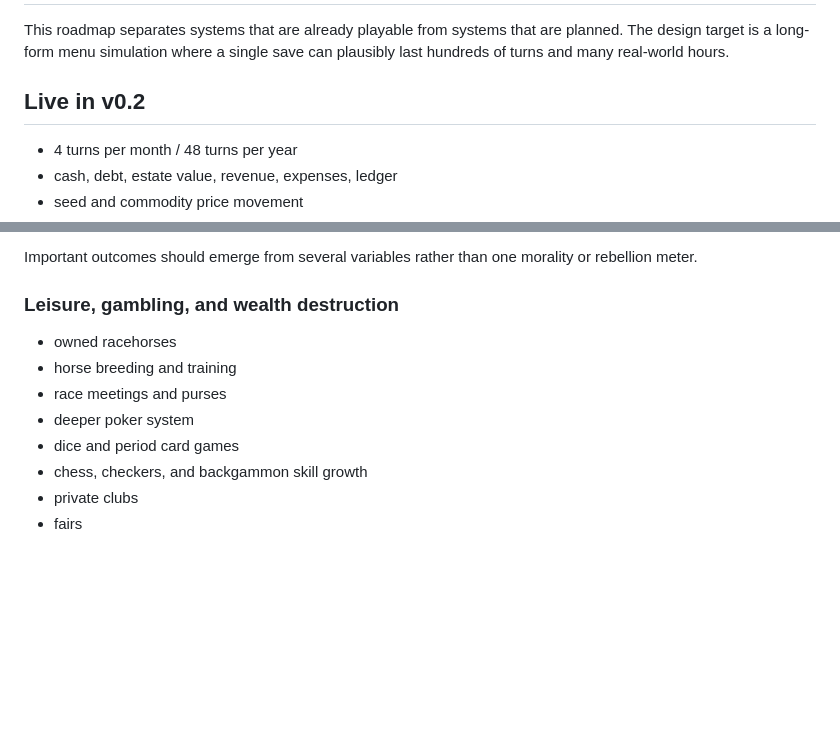
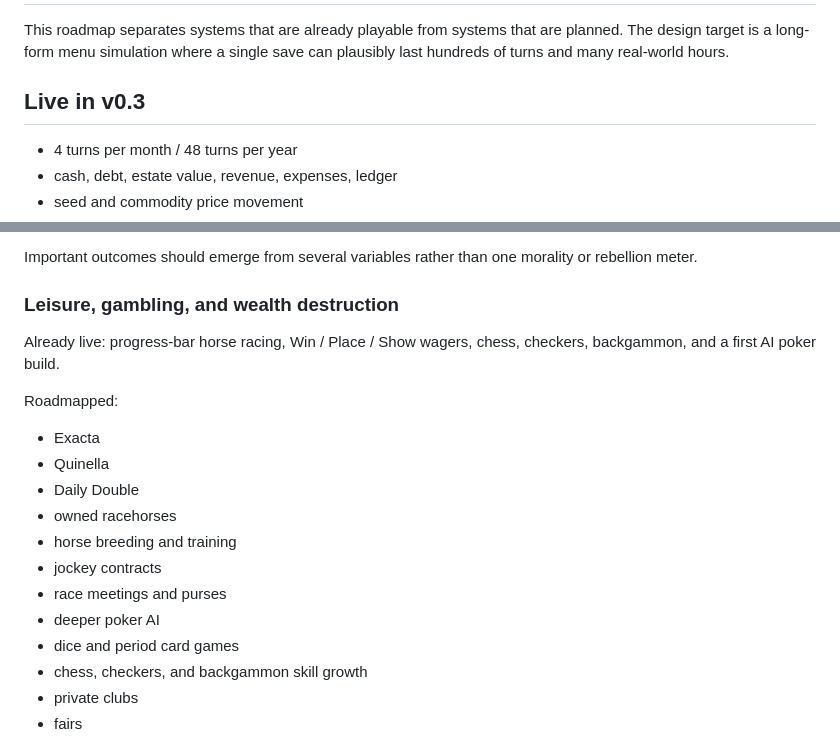
Before and after one commit to dereksparks1982/georgiasun, a Markdown page: ROADMAP.md, 2 parts joined by grey strips. Rendered like a GitHub page; blank space fills up the shorter version.

```diff
--- a/ROADMAP.md
+++ b/ROADMAP.md
@@ -2,7 +2,7 @@
 
 This roadmap separates systems that are already playable from systems that are planned. The design target is a long-form menu simulation where a single save can plausibly last hundreds of turns and many real-world hours.
 
-## Live in v0.2
+## Live in v0.3
 
 - 4 turns per month / 48 turns per year
 - cash, debt, estate value, revenue, expenses, ledger
@@ -200,10 +245,18 @@ Important outcomes should emerge from several variables rather than one morality
 
 ### Leisure, gambling, and wealth destruction
 
+Already live: progress-bar horse racing, Win / Place / Show wagers, chess, checkers, backgammon, and a first AI poker build.
+
+Roadmapped:
+
+- Exacta
+- Quinella
+- Daily Double
 - owned racehorses
 - horse breeding and training
+- jockey contracts
 - race meetings and purses
-- deeper poker system
+- deeper poker AI
 - dice and period card games
 - chess, checkers, and backgammon skill growth
 - private clubs
```
Also changed, not shown: other parts of ROADMAP.md (+47 -2 lines).
